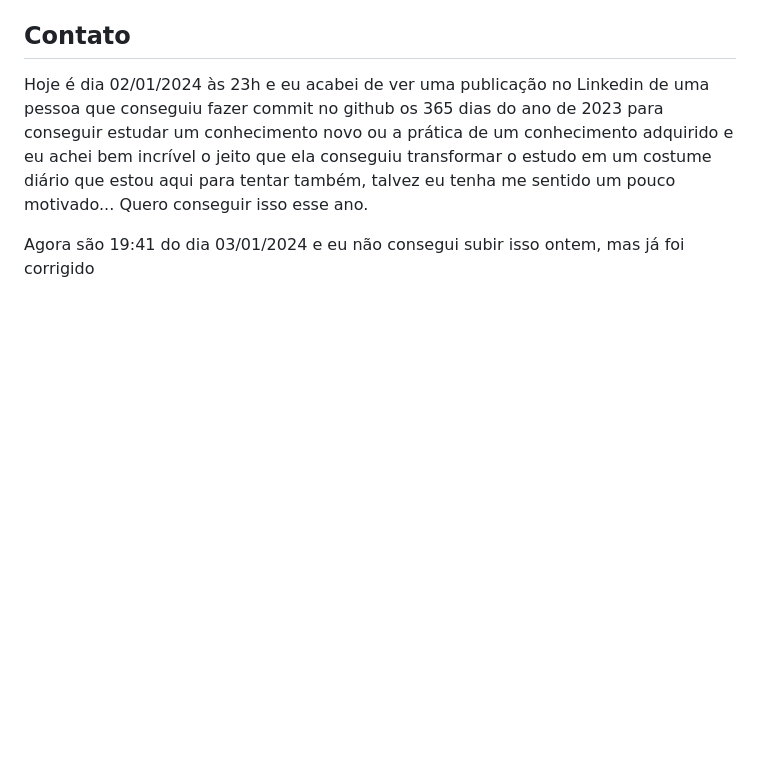
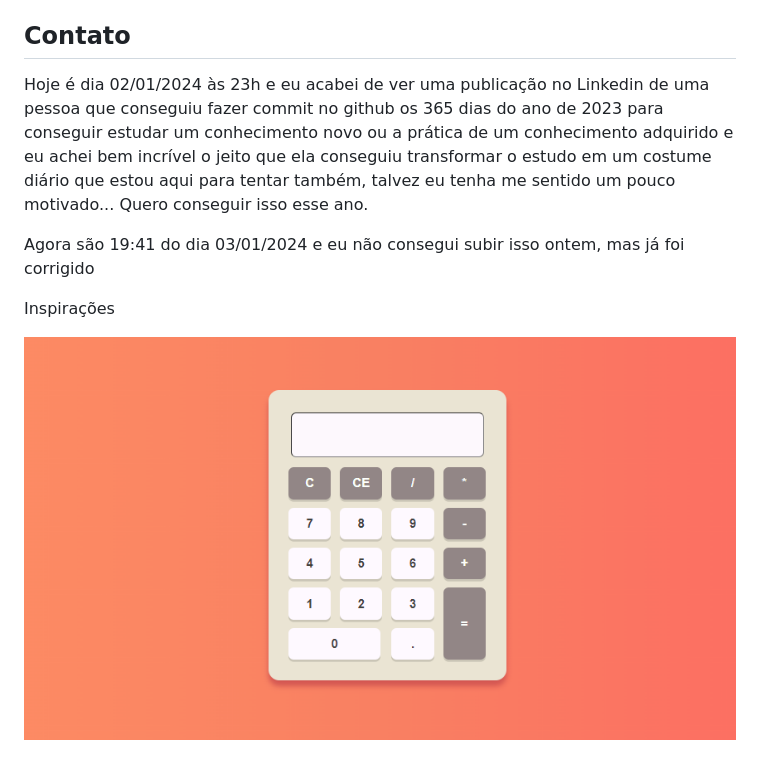
Before and after one commit to fujiihiroshi/Calculadora-Javascript-Teste-3, a Markdown page: README.md, the part around the change. Drawn GitHub-style; pictures changed too: image.png (added); blank space fills up the shorter version.

Commit message:
Adição de primeira imagem no readme

```diff
--- a/README.md
+++ b/README.md
@@ -15,3 +15,7 @@
 Hoje é dia 02/01/2024 às 23h e eu acabei de ver uma publicação no Linkedin de uma pessoa que conseguiu fazer commit no github os 365 dias do ano de 2023 para conseguir estudar um conhecimento novo ou a prática de um conhecimento adquirido e eu achei bem incrível o jeito que ela conseguiu transformar o estudo em um costume diário que estou aqui para tentar também, talvez eu tenha me sentido um pouco motivado... Quero conseguir isso esse ano.
 
 Agora são 19:41 do dia 03/01/2024 e eu não consegui subir isso ontem, mas já foi corrigido
+
+Inspirações
+
+![Alt text](image.png)
```
